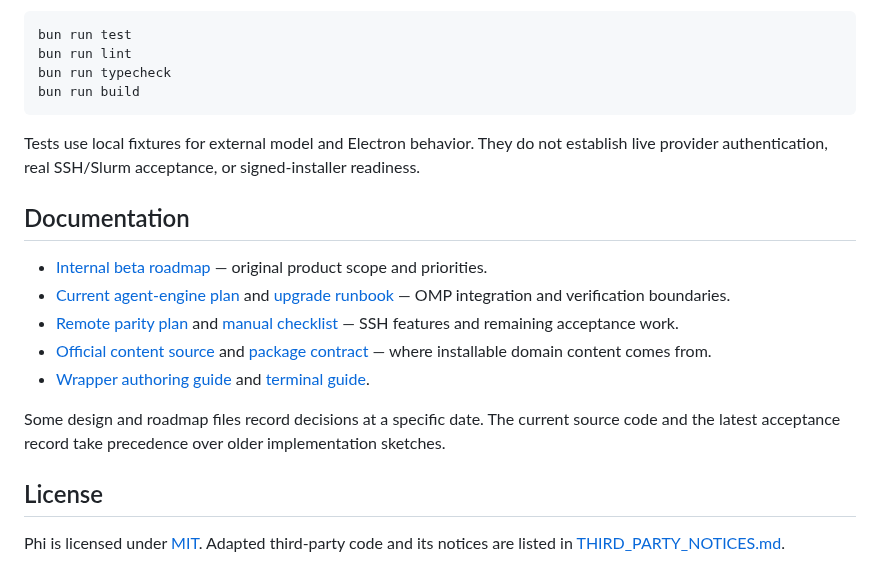
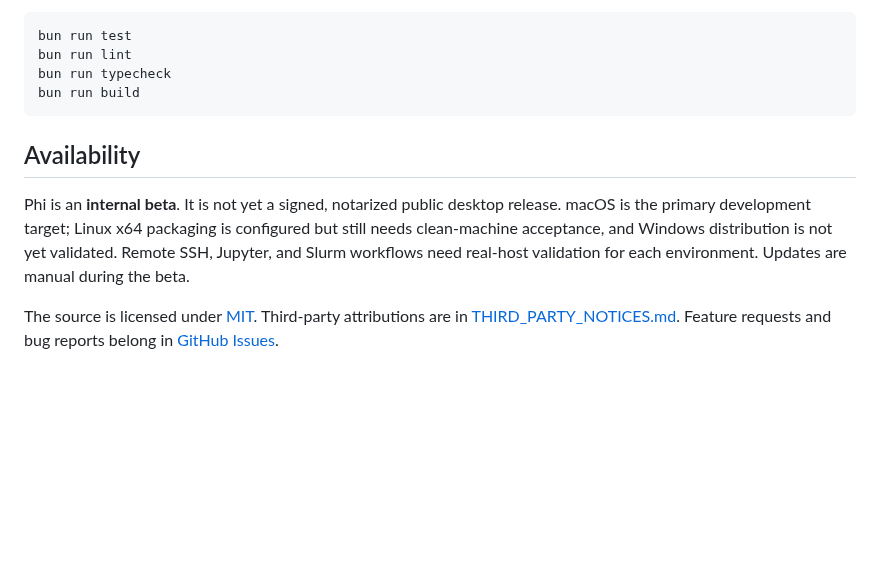
Before and after one commit to dxsbiocc/phi, a Markdown page: README.md, the part around one of its changes. Drawn GitHub-style; blank space fills up the shorter version.

````diff
--- a/README.md
+++ b/README.md
@@ -65,18 +97,8 @@ bun run typecheck
 bun run build
 ```
 
-Tests use local fixtures for external model and Electron behavior. They do not establish live provider authentication, real SSH/Slurm acceptance, or signed-installer readiness.
+## Availability
 
-## Documentation
+Phi is an **internal beta**. It is not yet a signed, notarized public desktop release. macOS is the primary development target; Linux x64 packaging is configured but still needs clean-machine acceptance, and Windows distribution is not yet validated. Remote SSH, Jupyter, and Slurm workflows need real-host validation for each environment. Updates are manual during the beta.
 
-- [Internal beta roadmap](docs/roadmap/internal-beta-implementation.md) — original product scope and priorities.
-- [Current agent-engine plan](docs/roadmap/omp-decoupling-upgrade-plan.md) and [upgrade runbook](docs/runtime/omp-upgrade-runbook.md) — OMP integration and verification boundaries.
-- [Remote parity plan](docs/roadmap/remote-parity-implementation.md) and [manual checklist](docs/roadmap/remote-parity-manual-checklist.md) — SSH features and remaining acceptance work.
-- [Official content source](docs/decisions/official-content-source.md) and [package contract](docs/contracts/package.md) — where installable domain content comes from.
-- [Wrapper authoring guide](docs/design/phi-wrapper-authoring-guide.md) and [terminal guide](docs/design/terminal-v1-usage.md).
-
-Some design and roadmap files record decisions at a specific date. The current source code and the latest acceptance record take precedence over older implementation sketches.
-
-## License
-
-Phi is licensed under [MIT](LICENSE). Adapted third-party code and its notices are listed in [THIRD_PARTY_NOTICES.md](THIRD_PARTY_NOTICES.md).
+The source is licensed under [MIT](LICENSE). Third-party attributions are in [THIRD_PARTY_NOTICES.md](THIRD_PARTY_NOTICES.md). Feature requests and bug reports belong in [GitHub Issues](https://github.com/dxsbiocc/phi/issues).
````
Also changed, not shown: other parts of README.md (+70 -38 lines), README.zh-CN.md (+73 -51 lines), docs/roadmap/release-signing-update.md (+1 -1 lines), assets/readme/notebook-dark.png (added), assets/readme/notebook-light.png (added), assets/readme/visualization-template.png (added), 2 other files.
